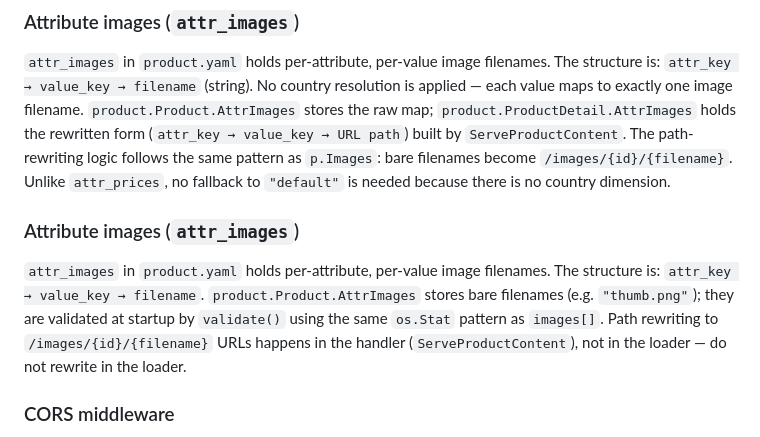
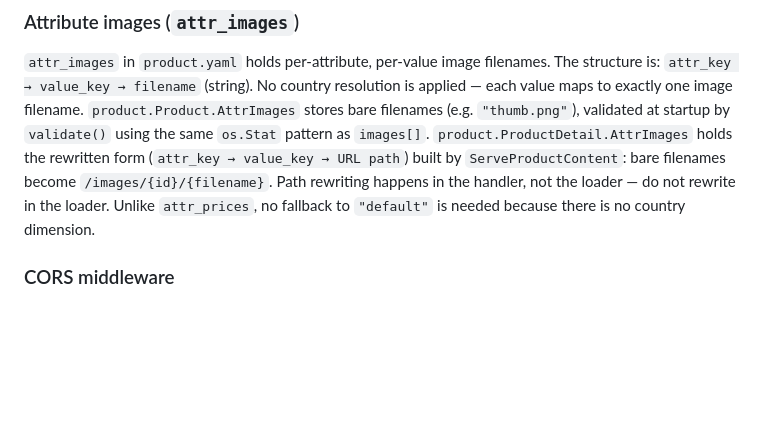
Before and after one commit to ashep/simshop, a Markdown page: CLAUDE.md, the part around the change. Rendered like a GitHub page; blank space fills up the shorter version.

Commit message:
docs: merge duplicate attr_images section in CLAUDE.md

```diff
--- a/CLAUDE.md
+++ b/CLAUDE.md
@@ -85,18 +85,11 @@ resolution logic as the base price. `AttrValue` no longer carries `add_price`
 
 `attr_images` in `product.yaml` holds per-attribute, per-value image filenames. The structure is:
 `attr_key → value_key → filename` (string). No country resolution is applied — each value maps to exactly one image
-filename. `product.Product.AttrImages` stores the raw map; `product.ProductDetail.AttrImages` holds the rewritten
-form (`attr_key → value_key → URL path`) built by `ServeProductContent`. The path-rewriting logic follows the same
-pattern as `p.Images`: bare filenames become `/images/{id}/{filename}`. Unlike `attr_prices`, no fallback to
-`"default"` is needed because there is no country dimension.
-
-### Attribute images (`attr_images`)
-
-`attr_images` in `product.yaml` holds per-attribute, per-value image filenames. The structure is:
-`attr_key → value_key → filename`. `product.Product.AttrImages` stores bare filenames (e.g. `"thumb.png"`);
-they are validated at startup by `validate()` using the same `os.Stat` pattern as `images[]`. Path rewriting
-to `/images/{id}/{filename}` URLs happens in the handler (`ServeProductContent`), not in the loader — do not
-rewrite in the loader.
+filename. `product.Product.AttrImages` stores bare filenames (e.g. `"thumb.png"`), validated at startup by
+`validate()` using the same `os.Stat` pattern as `images[]`. `product.ProductDetail.AttrImages` holds the rewritten
+form (`attr_key → value_key → URL path`) built by `ServeProductContent`: bare filenames become
+`/images/{id}/{filename}`. Path rewriting happens in the handler, not the loader — do not rewrite in the loader.
+Unlike `attr_prices`, no fallback to `"default"` is needed because there is no country dimension.
 
 ### CORS middleware
 
```
